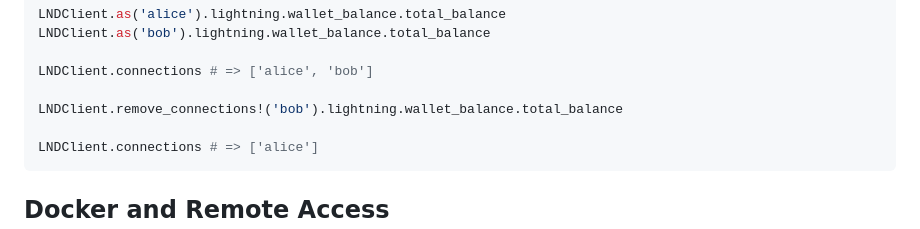
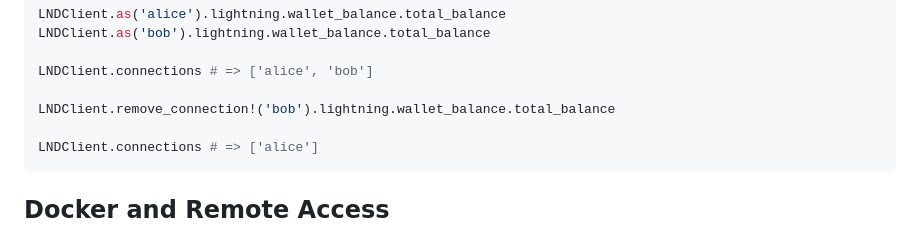
Before and after one commit to icebaker/lnd-client, a Markdown page: docs/README.md, the part around the change. Rendered like a GitHub page.

Commit message:
fixing typo

````diff
--- a/docs/README.md
+++ b/docs/README.md
@@ -207,7 +207,7 @@ LNDClient.as('bob').lightning.wallet_balance.total_balance
 
 LNDClient.connections # => ['alice', 'bob']
 
-LNDClient.remove_connections!('bob').lightning.wallet_balance.total_balance
+LNDClient.remove_connection!('bob').lightning.wallet_balance.total_balance
 
 LNDClient.connections # => ['alice']
 ```
````
